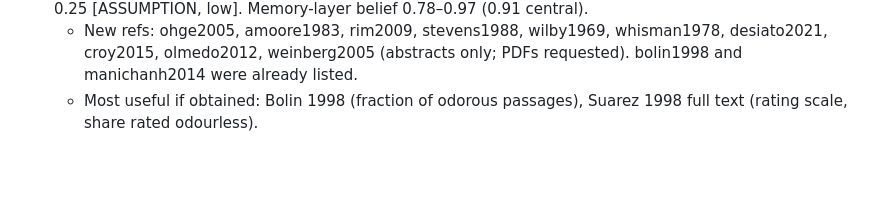
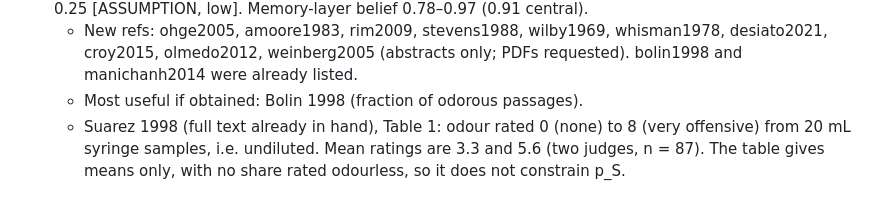
Before and after one commit to ccy5123/sbd, a Markdown page: NOTES.md, the part around the change. Rendered like a GitHub page; blank space fills up the shorter version.

Commit message:
NOTES: Suarez 1998 Table 1 does not constrain p_S
Co-Authored-By: Claude Opus 5.5 <noreply@anthropic.com>
Claude-Session: https://claude.ai/code/session_0131NedNevRvPP7dQji5Ca7Y

```diff
--- a/NOTES.md
+++ b/NOTES.md
@@ -325,5 +325,7 @@ Djordjevic 2008 Table S1 (Fig 1B can be digitised instead).
   [ASSUMPTION, low]. Memory-layer belief 0.78–0.97 (0.91 central).
   - New refs: ohge2005, amoore1983, rim2009, stevens1988, wilby1969, whisman1978, desiato2021, croy2015,
     olmedo2012, weinberg2005 (abstracts only; PDFs requested). bolin1998 and manichanh2014 were already listed.
-  - Most useful if obtained: Bolin 1998 (fraction of odorous passages), Suarez 1998 full text (rating scale, share
-    rated odourless).
+  - Most useful if obtained: Bolin 1998 (fraction of odorous passages).
+  - Suarez 1998 (full text already in hand), Table 1: odour rated 0 (none) to 8 (very offensive) from 20 mL syringe
+    samples, i.e. undiluted. Mean ratings are 3.3 and 5.6 (two judges, n = 87). The table gives means only, with no
+    share rated odourless, so it does not constrain p_S.
```
